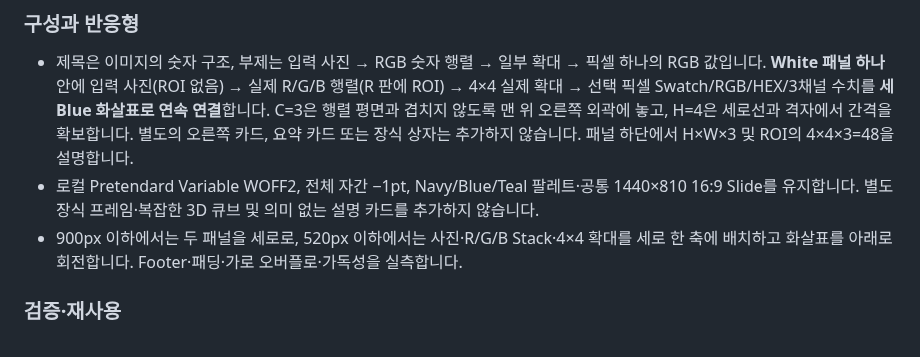
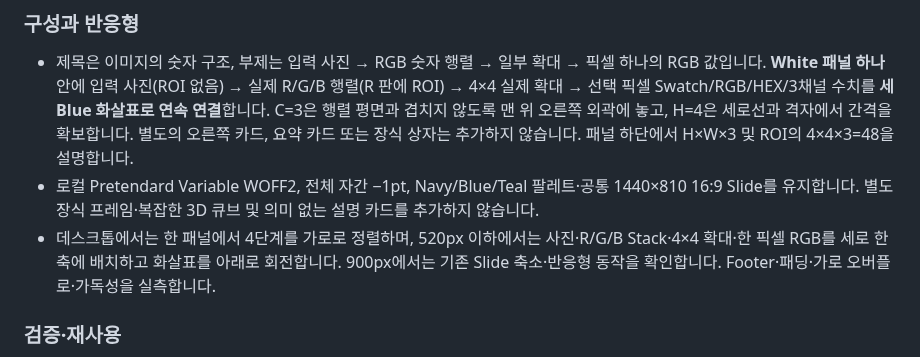
Before and after one commit to sh0427-han/design-template-library, a Markdown page: docs/REFERENCE_PAGE_SPECS.md, the part around the change. Rendered like a GitHub page.

Commit message:
docs(concept): specify single-card ROI-on-matrix and connected pixel-values workflow

```diff
--- a/docs/REFERENCE_PAGE_SPECS.md
+++ b/docs/REFERENCE_PAGE_SPECS.md
@@ -40,7 +40,7 @@
 
 - 제목은 이미지의 숫자 구조, 부제는 입력 사진 → RGB 숫자 행렬 → 일부 확대 → 픽셀 하나의 RGB 값입니다. **White 패널 하나** 안에 입력 사진(ROI 없음) → 실제 R/G/B 행렬(R 판에 ROI) → 4×4 실제 확대 → 선택 픽셀 Swatch/RGB/HEX/3채널 수치를 **세 Blue 화살표로 연속 연결**합니다. C=3은 행렬 평면과 겹치지 않도록 맨 위 오른쪽 외곽에 놓고, H=4은 세로선과 격자에서 간격을 확보합니다. 별도의 오른쪽 카드, 요약 카드 또는 장식 상자는 추가하지 않습니다. 패널 하단에서 H×W×3 및 ROI의 4×4×3=48을 설명합니다.
 - 로컬 Pretendard Variable WOFF2, 전체 자간 −1pt, Navy/Blue/Teal 팔레트·공통 1440×810 16:9 Slide를 유지합니다. 별도 장식 프레임·복잡한 3D 큐브 및 의미 없는 설명 카드를 추가하지 않습니다.
-- 900px 이하에서는 두 패널을 세로로, 520px 이하에서는 사진·R/G/B Stack·4×4 확대를 세로 한 축에 배치하고 화살표를 아래로 회전합니다. Footer·패딩·가로 오버플로·가독성을 실측합니다.
+- 데스크톱에서는 한 패널에서 4단계를 가로로 정렬하며, 520px 이하에서는 사진·R/G/B Stack·4×4 확대·한 픽셀 RGB를 세로 한 축에 배치하고 화살표를 아래로 회전합니다. 900px에서는 기존 Slide 축소·반응형 동작을 확인합니다. Footer·패딩·가로 오버플로·가독성을 실측합니다.
 
 ### 검증·재사용
 
```
